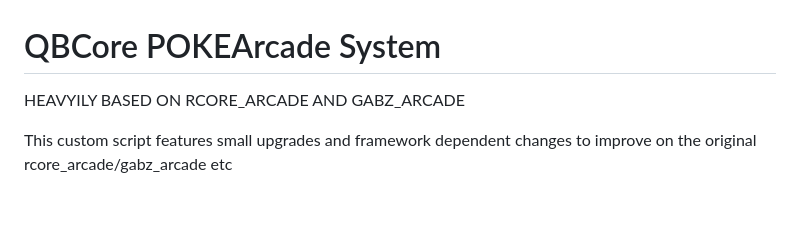
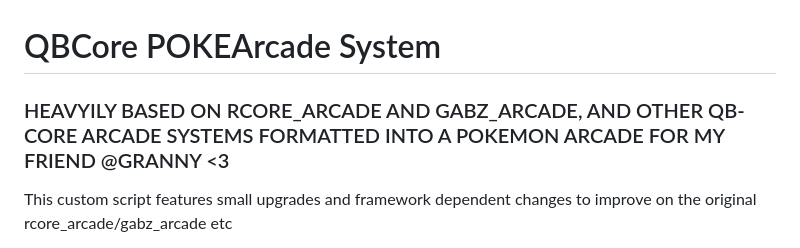
Before and after one commit to Ceilo/qb-pokearcade, a Markdown page: README.md, the part around the change. Drawn GitHub-style; blank space fills up the shorter version.

```diff
--- a/README.md
+++ b/README.md
@@ -1,6 +1,6 @@
 # QBCore POKEArcade System
 
-HEAVYILY BASED ON RCORE_ARCADE AND GABZ_ARCADE
+### HEAVYILY BASED ON RCORE_ARCADE AND GABZ_ARCADE, AND OTHER QB-CORE ARCADE SYSTEMS FORMATTED INTO A POKEMON ARCADE FOR MY FRIEND @GRANNY <3
 
 This custom script features small upgrades and framework dependent changes to improve on the original rcore_arcade/gabz_arcade etc
 
```
